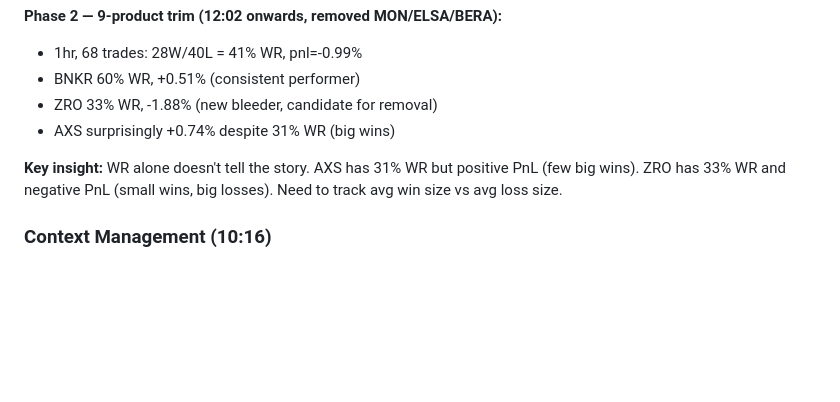
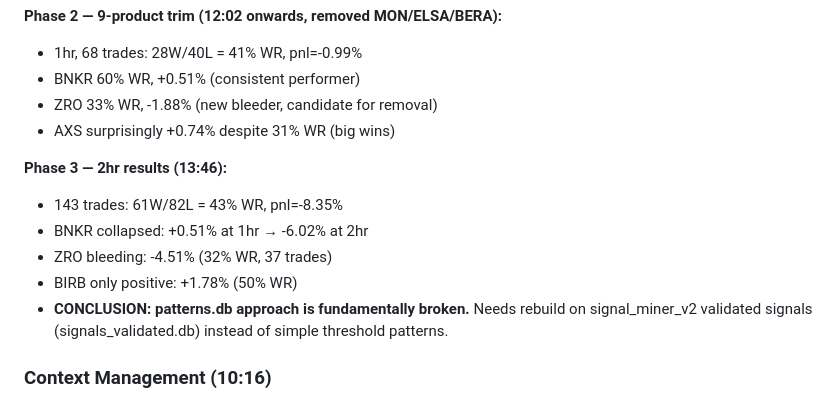
Before and after one commit to heliosarchitect/openclaw-cortex, a Markdown page: memory/2026-02-11.md, the part around the change. GitHub-like rendering; blank space fills up the shorter version.

Commit message:
docs: AUGUR 2hr results — patterns.db approach confirmed broken (-8.35%)

```diff
--- a/memory/2026-02-11.md
+++ b/memory/2026-02-11.md
@@ -95,7 +95,12 @@ Root cause: 363 patterns loaded includes big-cap coins (UNI, DASH, LINK, ALGO, S
 - ZRO 33% WR, -1.88% (new bleeder, candidate for removal)
 - AXS surprisingly +0.74% despite 31% WR (big wins)
 
-**Key insight:** WR alone doesn't tell the story. AXS has 31% WR but positive PnL (few big wins). ZRO has 33% WR and negative PnL (small wins, big losses). Need to track avg win size vs avg loss size.
+**Phase 3 — 2hr results (13:46):**
+- 143 trades: 61W/82L = 43% WR, pnl=-8.35%
+- BNKR collapsed: +0.51% at 1hr → -6.02% at 2hr
+- ZRO bleeding: -4.51% (32% WR, 37 trades)
+- BIRB only positive: +1.78% (50% WR)
+- **CONCLUSION: patterns.db approach is fundamentally broken.** Needs rebuild on signal_miner_v2 validated signals (signals_validated.db) instead of simple threshold patterns.
 
 ### Context Management (10:16)
 - Main session at 182K/200K tokens — approaching context limit
```
